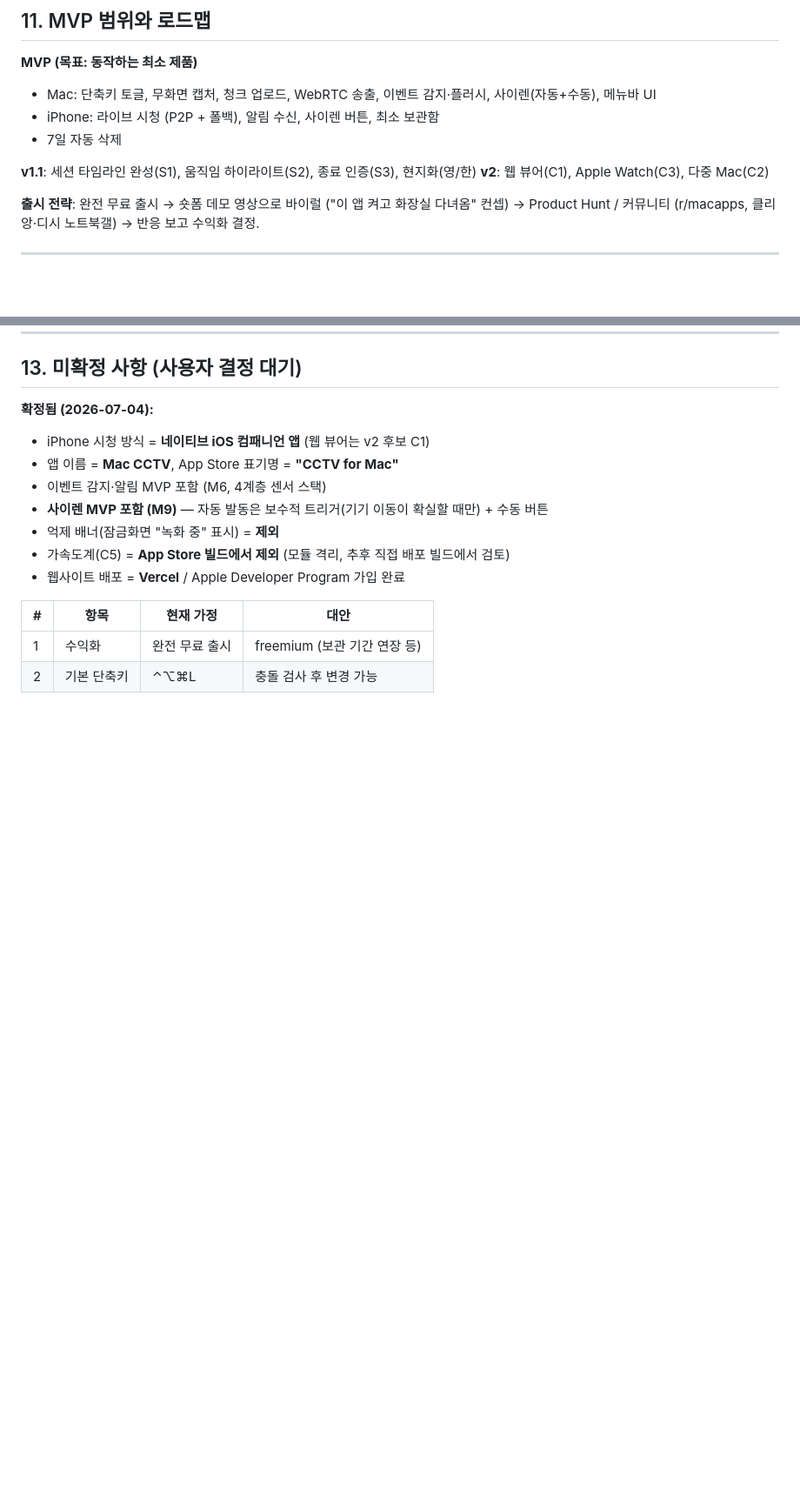
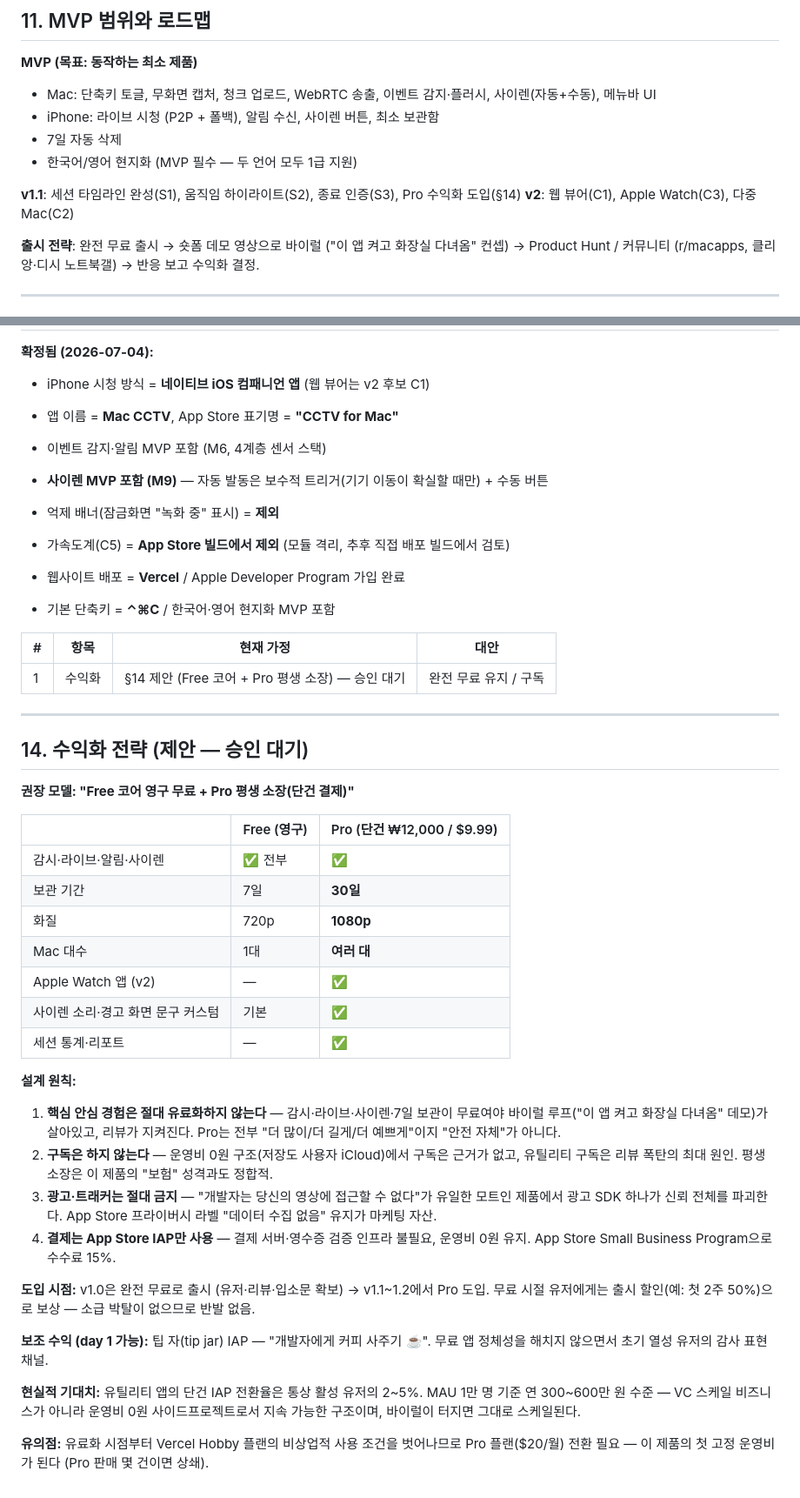
Before and after one commit to 0mininseoul/mac-cctv, a Markdown page: docs/PRD.md, 2 parts joined by grey strips. Shown at 87% size. Drawn GitHub-style; blank space fills up the shorter version.

Commit message:
docs: PRD v4 — 단축키 ⌃⌘C, 한/영 현지화 MVP, 수익화 전략 제안(§14)
Co-Authored-By: Claude Fable 5 <noreply@anthropic.com>

```diff
--- a/docs/PRD.md
+++ b/docs/PRD.md
@@ -216,8 +216,9 @@
 - Mac: 단축키 토글, 무화면 캡처, 청크 업로드, WebRTC 송출, 이벤트 감지·플러시, 사이렌(자동+수동), 메뉴바 UI
 - iPhone: 라이브 시청 (P2P + 폴백), 알림 수신, 사이렌 버튼, 최소 보관함
 - 7일 자동 삭제
+- 한국어/영어 현지화 (MVP 필수 — 두 언어 모두 1급 지원)
 
-**v1.1**: 세션 타임라인 완성(S1), 움직임 하이라이트(S2), 종료 인증(S3), 현지화(영/한)
+**v1.1**: 세션 타임라인 완성(S1), 움직임 하이라이트(S2), 종료 인증(S3), Pro 수익화 도입(§14)
 **v2**: 웹 뷰어(C1), Apple Watch(C3), 다중 Mac(C2)
 
 **출시 전략**: 완전 무료 출시 → 숏폼 데모 영상으로 바이럴 ("이 앱 켜고 화장실 다녀옴" 컨셉) → Product Hunt / 커뮤니티 (r/macapps, 클리앙·디시 노트북갤) → 반응 보고 수익화 결정.
@@ -245,7 +246,38 @@
 - 가속도계(C5) = **App Store 빌드에서 제외** (모듈 격리, 추후 직접 배포 빌드에서 검토)
 - 웹사이트 배포 = **Vercel** / Apple Developer Program 가입 완료
 
+- 기본 단축키 = **⌃⌘C** / 한국어·영어 현지화 MVP 포함
+
 | # | 항목 | 현재 가정 | 대안 |
 |---|---|---|---|
-| 1 | 수익화 | 완전 무료 출시 | freemium (보관 기간 연장 등) |
-| 2 | 기본 단축키 | ⌃⌥⌘L | 충돌 검사 후 변경 가능 |
+| 1 | 수익화 | §14 제안 (Free 코어 + Pro 평생 소장) — 승인 대기 | 완전 무료 유지 / 구독 |
+
+---
+
+## 14. 수익화 전략 (제안 — 승인 대기)
+
+**권장 모델: "Free 코어 영구 무료 + Pro 평생 소장(단건 결제)"**
+
+| | Free (영구) | Pro (단건 ₩12,000 / $9.99) |
+|---|---|---|
+| 감시·라이브·알림·사이렌 | ✅ 전부 | ✅ |
+| 보관 기간 | 7일 | **30일** |
+| 화질 | 720p | **1080p** |
+| Mac 대수 | 1대 | **여러 대** |
+| Apple Watch 앱 (v2) | — | ✅ |
+| 사이렌 소리·경고 화면 문구 커스텀 | 기본 | ✅ |
+| 세션 통계·리포트 | — | ✅ |
+
+**설계 원칙:**
+1. **핵심 안심 경험은 절대 유료화하지 않는다** — 감시·라이브·사이렌·7일 보관이 무료여야 바이럴 루프("이 앱 켜고 화장실 다녀옴" 데모)가 살아있고, 리뷰가 지켜진다. Pro는 전부 "더 많이/더 길게/더 예쁘게"이지 "안전 자체"가 아니다.
+2. **구독은 하지 않는다** — 운영비 0원 구조(저장도 사용자 iCloud)에서 구독은 근거가 없고, 유틸리티 구독은 리뷰 폭탄의 최대 원인. 평생 소장은 이 제품의 "보험" 성격과도 정합적.
+3. **광고·트래커는 절대 금지** — "개발자는 당신의 영상에 접근할 수 없다"가 유일한 모트인 제품에서 광고 SDK 하나가 신뢰 전체를 파괴한다. App Store 프라이버시 라벨 "데이터 수집 없음" 유지가 마케팅 자산.
+4. **결제는 App Store IAP만 사용** — 결제 서버·영수증 검증 인프라 불필요, 운영비 0원 유지. App Store Small Business Program으로 수수료 15%.
+
+**도입 시점:** v1.0은 완전 무료로 출시 (유저·리뷰·입소문 확보) → v1.1~1.2에서 Pro 도입. 무료 시절 유저에게는 출시 할인(예: 첫 2주 50%)으로 보상 — 소급 박탈이 없으므로 반발 없음.
+
+**보조 수익 (day 1 가능):** 팁 자(tip jar) IAP — "개발자에게 커피 사주기 ☕️". 무료 앱 정체성을 해치지 않으면서 초기 열성 유저의 감사 표현 채널.
+
+**현실적 기대치:** 유틸리티 앱의 단건 IAP 전환율은 통상 활성 유저의 2~5%. MAU 1만 명 기준 연 300~600만 원 수준 — VC 스케일 비즈니스가 아니라 운영비 0원 사이드프로젝트로서 지속 가능한 구조이며, 바이럴이 터지면 그대로 스케일된다.
+
+**유의점:** 유료화 시점부터 Vercel Hobby 플랜의 비상업적 사용 조건을 벗어나므로 Pro 플랜($20/월) 전환 필요 — 이 제품의 첫 고정 운영비가 된다 (Pro 판매 몇 건이면 상쇄).
```
Also changed, not shown: other parts of docs/PRD.md (+2 -2 lines).
